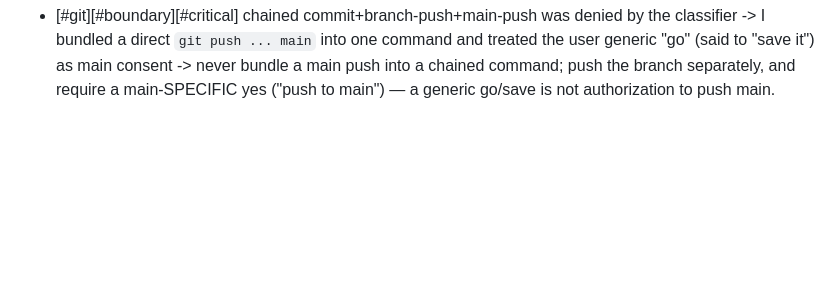
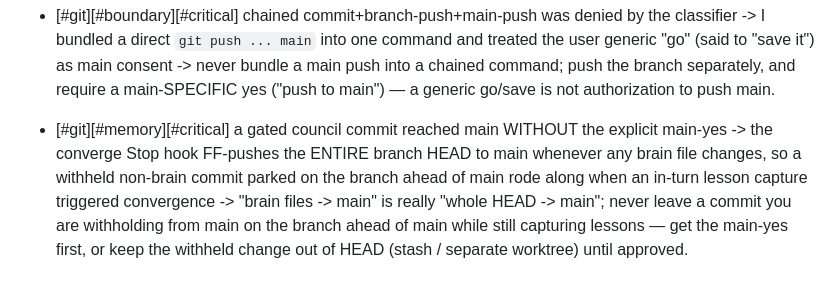
Before and after one commit to COGITO-SUM-cloude/COGITO, a Markdown page: skills/cogito-protocol/LESSONS.md, the part around the change. Rendered like a GitHub page; blank space fills up the shorter version.

Commit message:
cogito: auto-save brain [stop-hook]

```diff
--- a/skills/cogito-protocol/LESSONS.md
+++ b/skills/cogito-protocol/LESSONS.md
@@ -94,3 +94,4 @@ is relearning its scars every session.
 - [#boundary][#critical] north-star "agents that earn real money via crypto" -> autonomous money-handling collides head-on with the no-autonomous-spending guardrail, and $3 cannot trade (fees/gas exceed the stake) -> reshape to "agents do $0 faceless labor; a HUMAN holds the money rail and presses send" — never arm an agent with a wallet.
 - [#council] this council ran as 3 Claude panelists with the non-Claude voice never firing; SKILL.md documents the default voice as deepseek-r1:free while the script default is Hermes-first (DeepSeek appears nowhere) -> the decorrelated voice is opt-in prose the procedure never auto-invokes + docs drifted from code -> wire the OpenRouter voice to fire every run and feed the judge; converge skill docs to code.
 - [#git][#boundary][#critical] chained commit+branch-push+main-push was denied by the classifier -> I bundled a direct `git push ... main` into one command and treated the user generic "go" (said to "save it") as main consent -> never bundle a main push into a chained command; push the branch separately, and require a main-SPECIFIC yes ("push to main") — a generic go/save is not authorization to push main.
+- [#git][#memory][#critical] a gated council commit reached main WITHOUT the explicit main-yes -> the converge Stop hook FF-pushes the ENTIRE branch HEAD to main whenever any brain file changes, so a withheld non-brain commit parked on the branch ahead of main rode along when an in-turn lesson capture triggered convergence -> "brain files -> main" is really "whole HEAD -> main"; never leave a commit you are withholding from main on the branch ahead of main while still capturing lessons — get the main-yes first, or keep the withheld change out of HEAD (stash / separate worktree) until approved.
```
